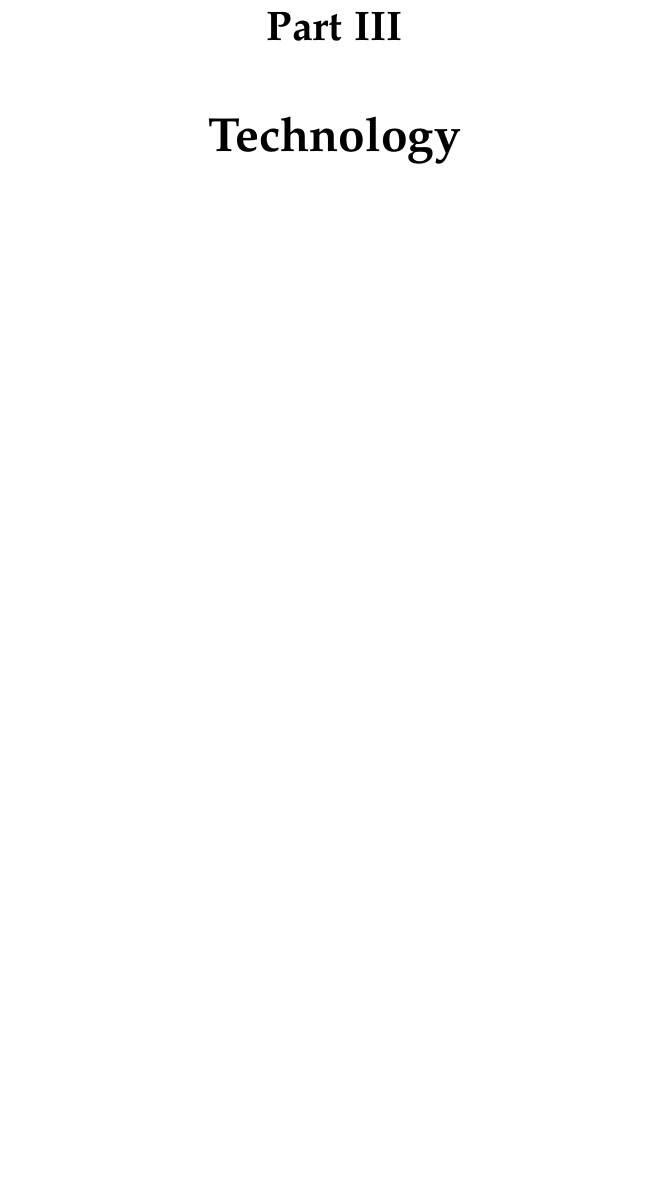
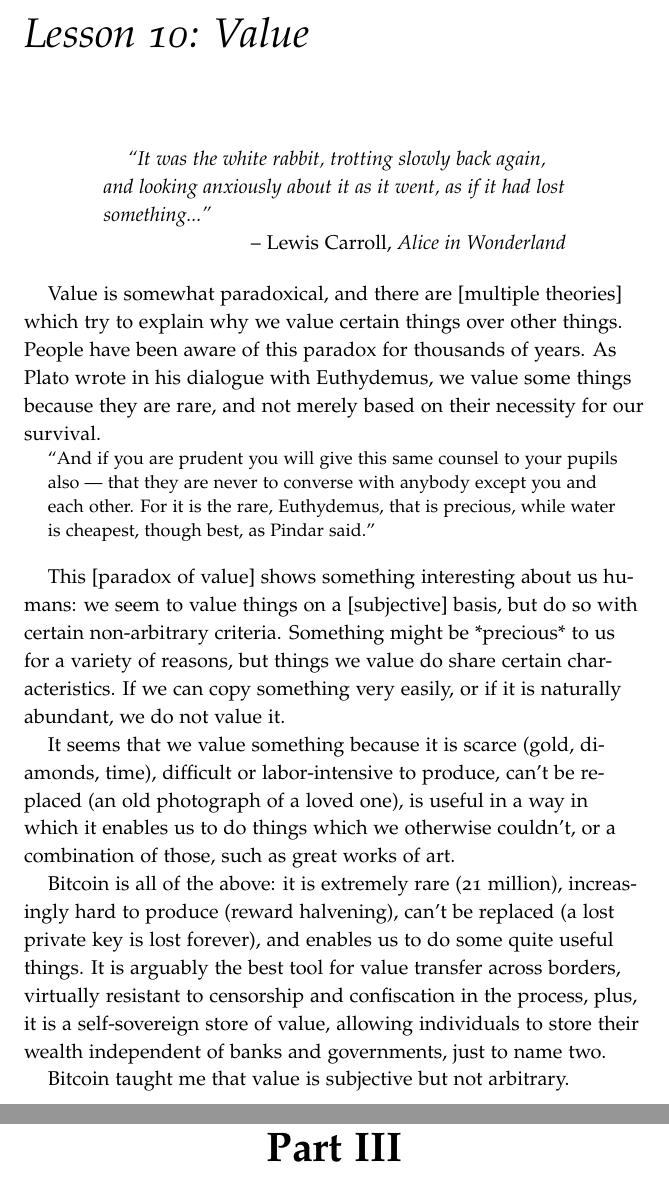
Before and after one commit to 21-lessons/21lessons-book, a LaTeX book (main.tex, which reads lessons/ch2-10-value.tex): part of page 33 of 39 before the commit and two parts of pages 33 and 35 of 41 after it, the two joined at a grey line, cut at the place of the change, the shorter picture padded with empty space. Compiled offline with pdfLaTeX.

Commit message:
Add Lesson 10

```diff
--- a/lessons/ch2-10-value.tex
+++ b/lessons/ch2-10-value.tex
@@ -9,3 +1,10 @@
+\chapter{Lesson 10: Value}
+\label{les:10}
+
+\begin{chapquote}{Lewis Carroll, \textit{Alice in Wonderland}}
+``It was the white rabbit, trotting slowly back again, and looking anxiously
+about it as it went, as if it had lost something...''
+\end{chapquote}
 
 Value is somewhat paradoxical, and there are [multiple theories] which
 try to explain why we value certain things over other things. People
@@ -13,11 +12,13 @@
 in his dialogue with Euthydemus, we value some things because they are
 rare, and not merely based on their necessity for our survival.
 
-> "And if you are prudent you will give this same counsel to your pupils
-> also --- that they are never to converse with anybody except you and
-> each other. For it is the rare, Euthydemus, that is precious, while
-> water is cheapest, though best, as Pindar said."
-> <cite>[Plato]</cite>
+\begin{quotation}
+``And if you are prudent you will give this same counsel to your pupils
+also --- that they are never to converse with anybody except you and
+each other. For it is the rare, Euthydemus, that is precious, while
+water is cheapest, though best, as Pindar said.''
+\end{quotation}
+% > <cite>[Plato]</cite>
 
 This [paradox of value] shows something interesting about us humans: we
 seem to value things on a [subjective] basis, but do so with certain
```
Also changed, not shown: main.tex (+1 -0 lines), lessons/ch2-10-value.tex (40 more changed lines).
